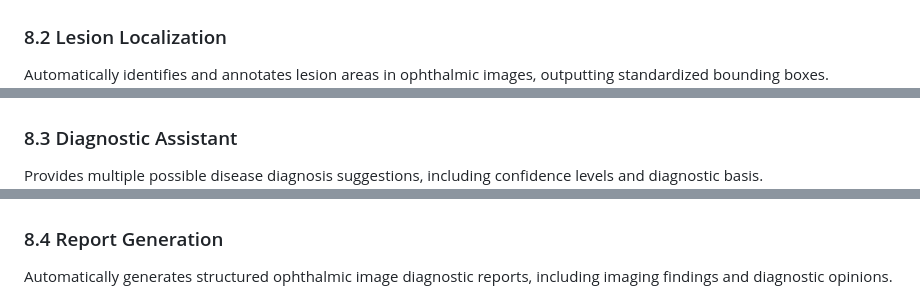
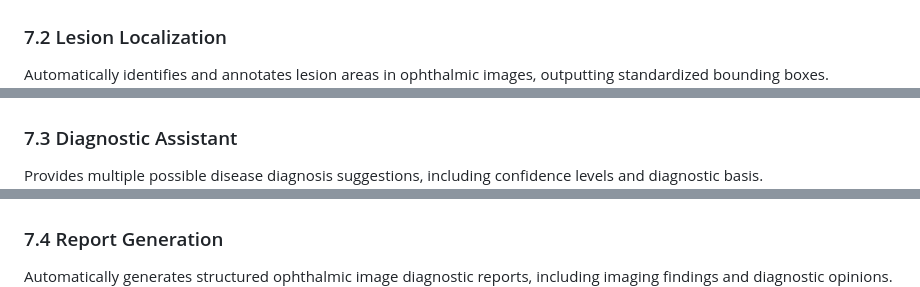
Before and after one commit to QiZishi/OphAgent, a Markdown page: README.md, 3 parts joined by grey strips. Rendered like a GitHub page.

```diff
--- a/README.md
+++ b/README.md
@@ -137,15 +127,15 @@ The system integrates five major agents. Here are the actual operating effects o
 Supports uploading ophthalmic images for free Q&A interaction and multi-turn follow-up questions.
 ![Interactive VQA Demo](figures/demo_interactive_vqa.png)
 
-### 8.2 Lesion Localization
+### 7.2 Lesion Localization
 Automatically identifies and annotates lesion areas in ophthalmic images, outputting standardized bounding boxes.
 ![Lesion Localization Demo](figures/demo_lesion_localization.png)
 
-### 8.3 Diagnostic Assistant
+### 7.3 Diagnostic Assistant
 Provides multiple possible disease diagnosis suggestions, including confidence levels and diagnostic basis.
 ![Diagnostic Assistant Demo](figures/demo_aux_diagnosis.png)
 
-### 8.4 Report Generation
+### 7.4 Report Generation
 Automatically generates structured ophthalmic image diagnostic reports, including imaging findings and diagnostic opinions.
 ![Report Generation Demo](figures/demo_report_generation.png)
 
```
Also changed, not shown: other parts of README.md (+9 -19 lines).
